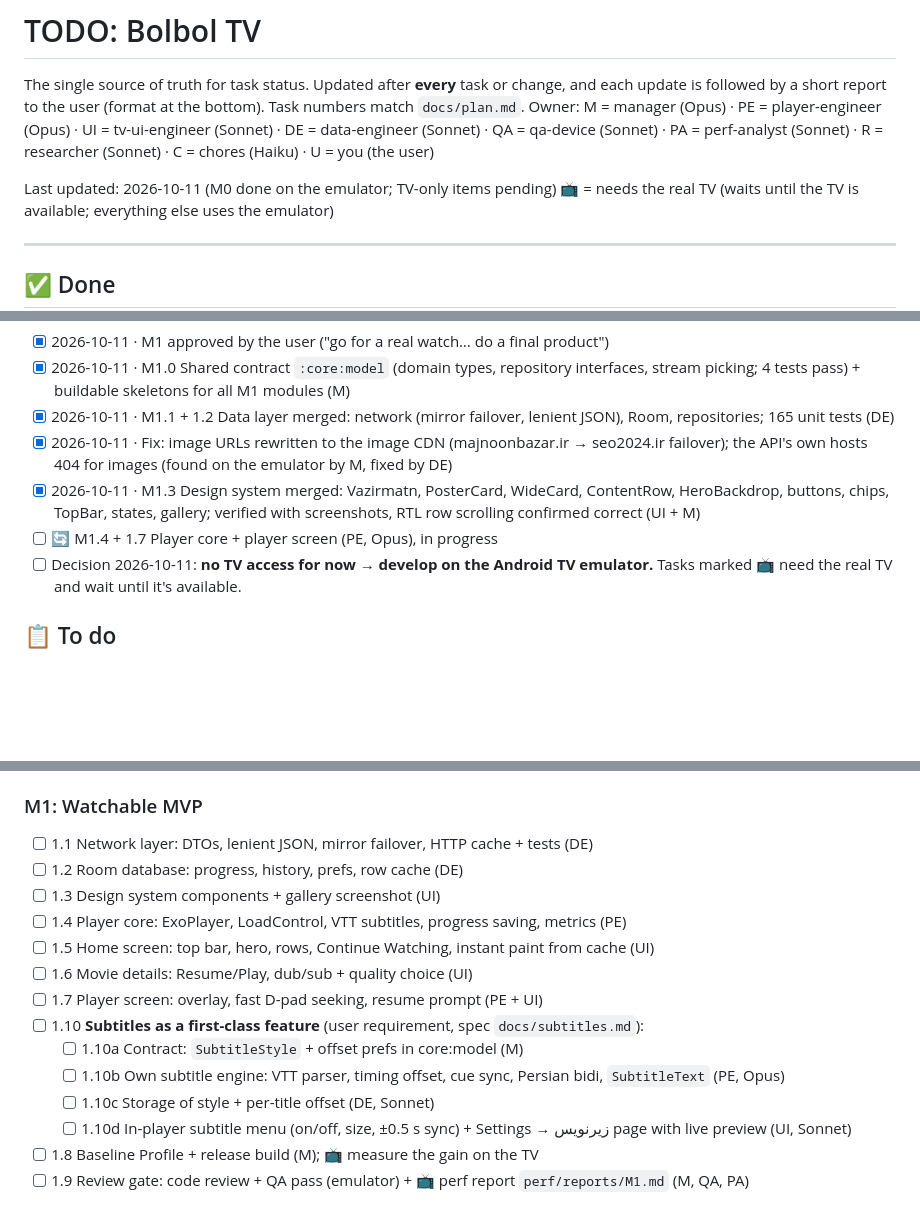
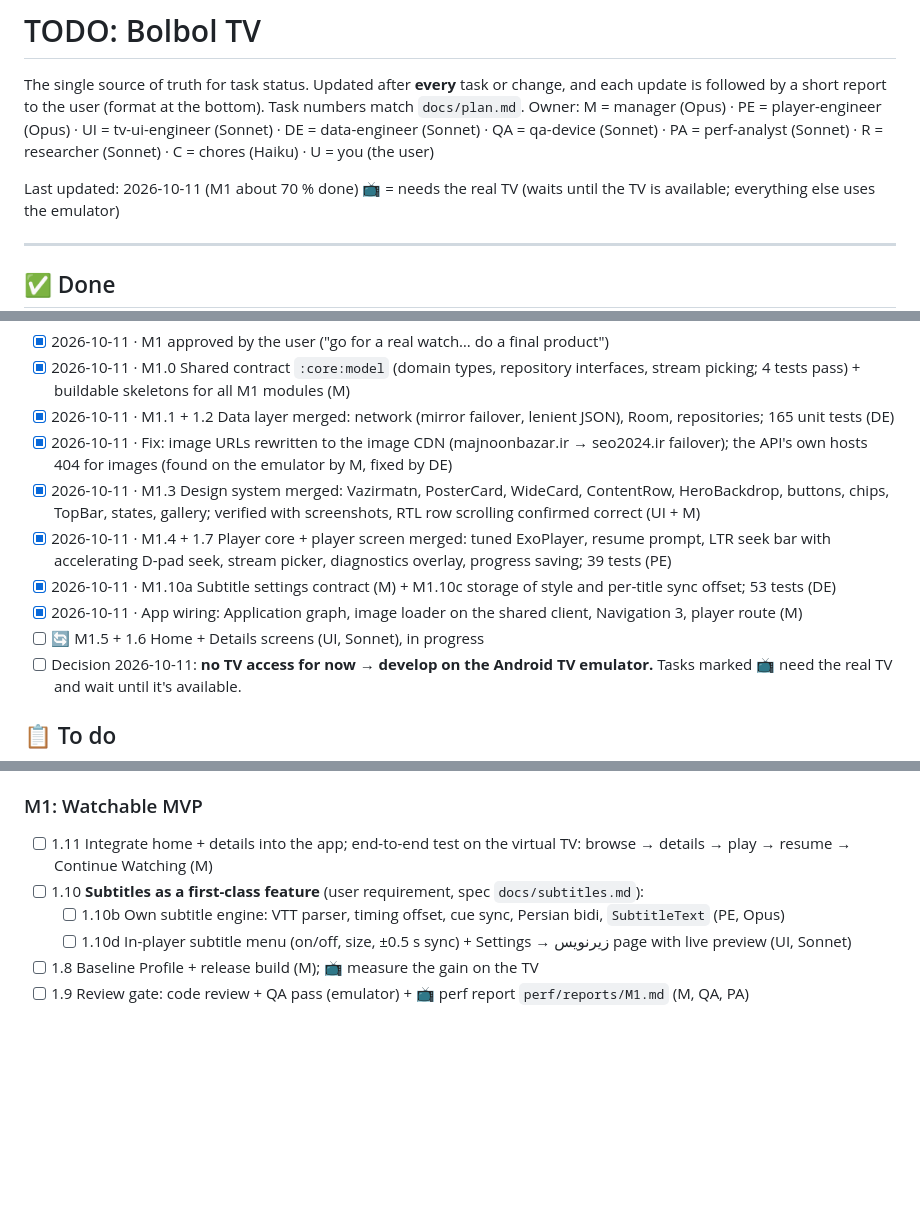
Before and after one commit to rasoulnorouzi/mehrnaz-tv, a Markdown page: TODO.md, 3 parts joined by grey strips. Drawn GitHub-style; blank space fills up the shorter version.

Commit message:
docs(todo): M1 progress
Co-Authored-By: Claude Opus 5.5 <noreply@anthropic.com>

```diff
--- a/TODO.md
+++ b/TODO.md
@@ -6,7 +6,7 @@ Task numbers match `docs/plan.md`. Owner: M = manager (Opus) · PE = player-engi
 UI = tv-ui-engineer (Sonnet) · DE = data-engineer (Sonnet) · QA = qa-device (Sonnet) ·
 PA = perf-analyst (Sonnet) · R = researcher (Sonnet) · C = chores (Haiku) · U = you (the user)
 
-Last updated: 2026-10-11 (M0 done on the emulator; TV-only items pending)
+Last updated: 2026-10-11 (M1 about 70 % done)
 📺 = needs the real TV (waits until the TV is available; everything else uses the emulator)
 
 ---
@@ -38,7 +38,10 @@ Last updated: 2026-10-11 (M0 done on the emulator; TV-only items pending)
 - [x] 2026-10-11 · M1.1 + 1.2 Data layer merged: network (mirror failover, lenient JSON), Room, repositories; 165 unit tests (DE)
 - [x] 2026-10-11 · Fix: image URLs rewritten to the image CDN (majnoonbazar.ir → seo2024.ir failover); the API's own hosts 404 for images (found on the emulator by M, fixed by DE)
 - [x] 2026-10-11 · M1.3 Design system merged: Vazirmatn, PosterCard, WideCard, ContentRow, HeroBackdrop, buttons, chips, TopBar, states, gallery; verified with screenshots, RTL row scrolling confirmed correct (UI + M)
-- [ ] 🔄 M1.4 + 1.7 Player core + player screen (PE, Opus), in progress
+- [x] 2026-10-11 · M1.4 + 1.7 Player core + player screen merged: tuned ExoPlayer, resume prompt, LTR seek bar with accelerating D-pad seek, stream picker, diagnostics overlay, progress saving; 39 tests (PE)
+- [x] 2026-10-11 · M1.10a Subtitle settings contract (M) + M1.10c storage of style and per-title sync offset; 53 tests (DE)
+- [x] 2026-10-11 · App wiring: Application graph, image loader on the shared client, Navigation 3, player route (M)
+- [ ] 🔄 M1.5 + 1.6 Home + Details screens (UI, Sonnet), in progress
 - [ ] Decision 2026-10-11: **no TV access for now → develop on the Android TV emulator.** Tasks marked 📺 need the real TV and wait until it's available.
 
 ## 📋 To do
@@ -50,17 +53,9 @@ Last updated: 2026-10-11 (M0 done on the emulator; TV-only items pending)
 - [ ] 0.6 📺 Measure the official app as the baseline → `perf/reports/official-baseline.md` (PA)
 
 ### M1: Watchable MVP
-- [ ] 1.1 Network layer: DTOs, lenient JSON, mirror failover, HTTP cache + tests (DE)
-- [ ] 1.2 Room database: progress, history, prefs, row cache (DE)
-- [ ] 1.3 Design system components + gallery screenshot (UI)
-- [ ] 1.4 Player core: ExoPlayer, LoadControl, VTT subtitles, progress saving, metrics (PE)
-- [ ] 1.5 Home screen: top bar, hero, rows, Continue Watching, instant paint from cache (UI)
-- [ ] 1.6 Movie details: Resume/Play, dub/sub + quality choice (UI)
-- [ ] 1.7 Player screen: overlay, fast D-pad seeking, resume prompt (PE + UI)
+- [ ] 1.11 Integrate home + details into the app; end-to-end test on the virtual TV: browse → details → play → resume → Continue Watching (M)
 - [ ] 1.10 **Subtitles as a first-class feature** (user requirement, spec `docs/subtitles.md`):
-  - [ ] 1.10a Contract: `SubtitleStyle` + offset prefs in core:model (M)
   - [ ] 1.10b Own subtitle engine: VTT parser, timing offset, cue sync, Persian bidi, `SubtitleText` (PE, Opus)
-  - [ ] 1.10c Storage of style + per-title offset (DE, Sonnet)
   - [ ] 1.10d In-player subtitle menu (on/off, size, ±0.5 s sync) + Settings → زیرنویس page with live preview (UI, Sonnet)
 - [ ] 1.8 Baseline Profile + release build (M); 📺 measure the gain on the TV
 - [ ] 1.9 Review gate: code review + QA pass (emulator) + 📺 perf report `perf/reports/M1.md` (M, QA, PA)
```
